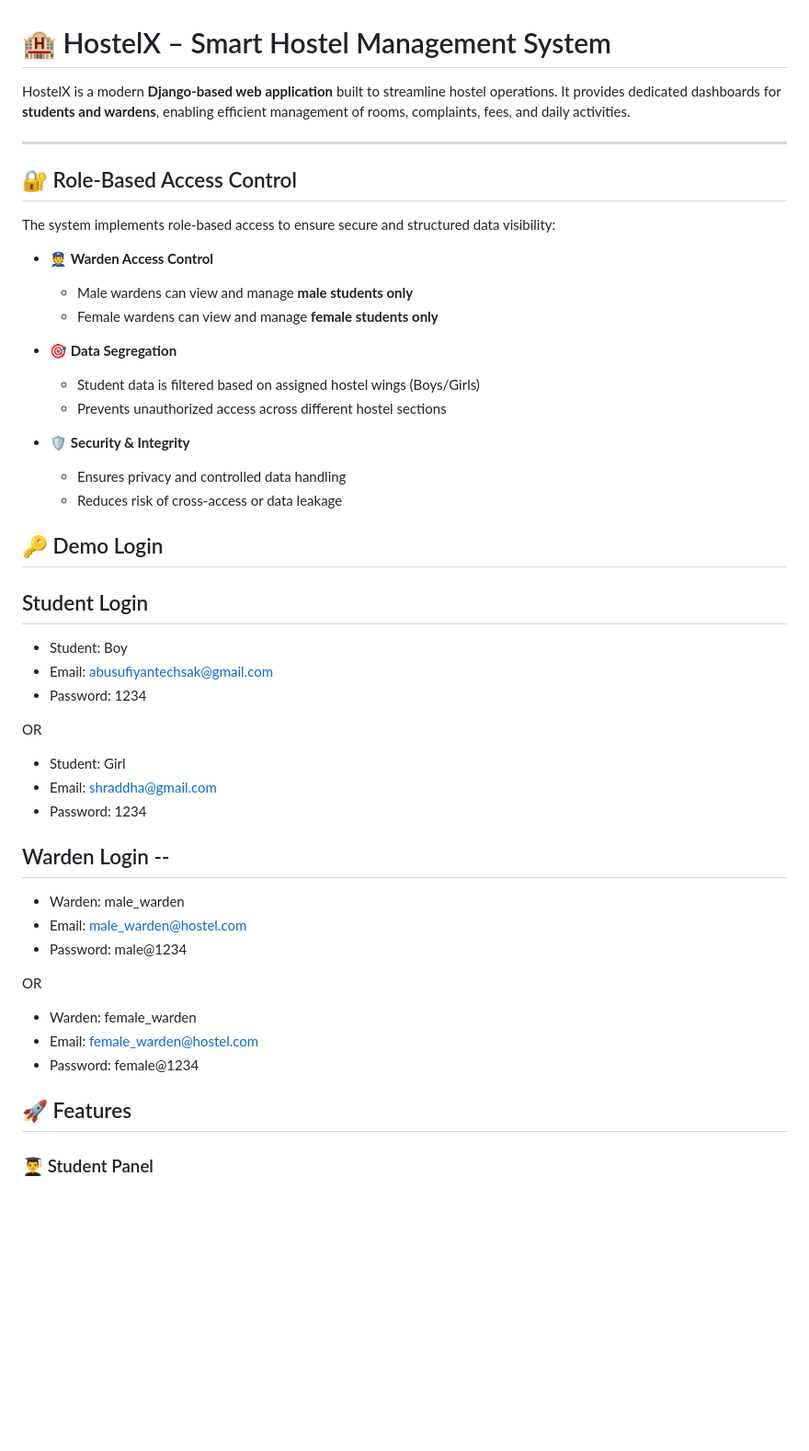
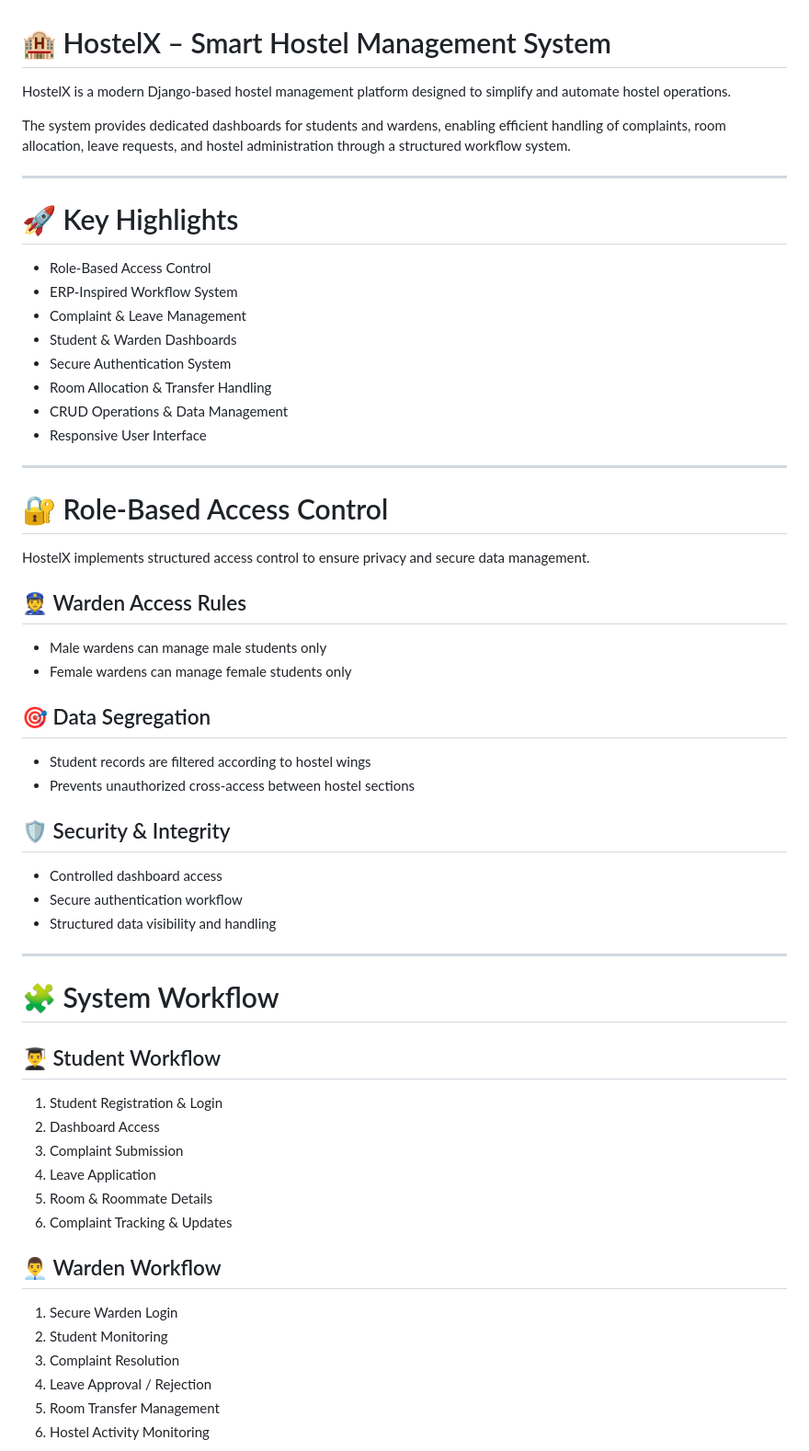
Before and after one commit to abusufiyan7518/HostelX, a Markdown page: README.md, the part around one of its changes. Shown at 92% size. GitHub-like rendering; blank space fills up the shorter version.

```diff
--- a/README.md
+++ b/README.md
@@ -1,51 +1,63 @@
 # 🏨 HostelX – Smart Hostel Management System
 
-HostelX is a modern **Django-based web application** built to streamline hostel operations.
-It provides dedicated dashboards for **students and wardens**, enabling efficient management of rooms, complaints, fees, and daily activities.
+HostelX is a modern Django-based hostel management platform designed to simplify and automate hostel operations.
+
+The system provides dedicated dashboards for students and wardens, enabling efficient handling of complaints, room allocation, leave requests, and hostel administration through a structured workflow system.
 
 ---
-## 🔐 Role-Based Access Control
 
-The system implements role-based access to ensure secure and structured data visibility:
+# 🚀 Key Highlights
 
-- 👮 **Warden Access Control**
-  - Male wardens can view and manage **male students only**
-  - Female wardens can view and manage **female students only**
+* Role-Based Access Control
+* ERP-Inspired Workflow System
+* Complaint & Leave Management
+* Student & Warden Dashboards
+* Secure Authentication System
+* Room Allocation & Transfer Handling
+* CRUD Operations & Data Management
+* Responsive User Interface
 
-- 🎯 **Data Segregation**
-  - Student data is filtered based on assigned hostel wings (Boys/Girls)
-  - Prevents unauthorized access across different hostel sections
+---
 
-- 🛡 **Security & Integrity**
-  - Ensures privacy and controlled data handling
-  - Reduces risk of cross-access or data leakage
+# 🔐 Role-Based Access Control
 
+HostelX implements structured access control to ensure privacy and secure data management.
 
-## 🔑 Demo Login  ##
+## 👮 Warden Access Rules
 
- ## Student Login
-* Student: Boy
-* Email: abusufiyantechsak@gmail.com
-* Password: 1234
+* Male wardens can manage male students only
+* Female wardens can manage female students only
 
-OR
+## 🎯 Data Segregation
 
-* Student: Girl
-* Email: shraddha@gmail.com
-* Password: 1234
+* Student records are filtered according to hostel wings
+* Prevents unauthorized cross-access between hostel sections
 
-## Warden Login --
-* Warden: male_warden
-* Email: male_warden@hostel.com
-* Password: male@1234
+## 🛡 Security & Integrity
 
-OR
+* Controlled dashboard access
+* Secure authentication workflow
+* Structured data visibility and handling
 
-* Warden: female_warden
-* Email: female_warden@hostel.com
-* Password: female@1234
+---
 
+# 🧩 System Workflow
 
-## 🚀 Features
+## 👨‍🎓 Student Workflow
 
-### 👨‍🎓 Student Panel
+1. Student Registration & Login
+2. Dashboard Access
+3. Complaint Submission
+4. Leave Application
+5. Room & Roommate Details
+6. Complaint Tracking & Updates
+
+## 👨‍💼 Warden Workflow
+
+1. Secure Warden Login
+2. Student Monitoring
+3. Complaint Resolution
+4. Leave Approval / Rejection
+5. Room Transfer Management
+6. Hostel Activity Monitoring
+
```
Also changed, not shown: other parts of README.md (+79 -30 lines).
